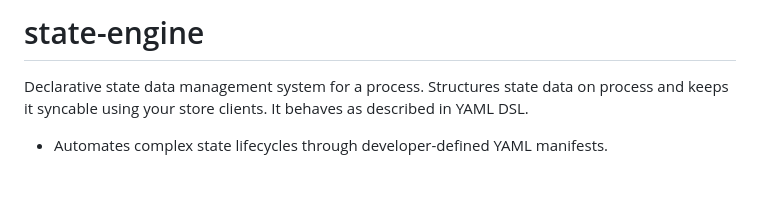
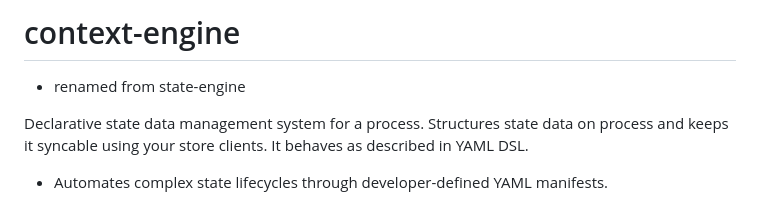
Before and after one commit to animagram-jp/context-engine, a Markdown page: README.md, the part around the change. Drawn GitHub-style; blank space fills up the shorter version.

```diff
--- a/README.md
+++ b/README.md
@@ -1,4 +1,6 @@
-# state-engine
+# context-engine
+
+* renamed from state-engine
 
 Declarative state data management system for a process.
 Structures state data on process and keeps it syncable using your store clients.
```
